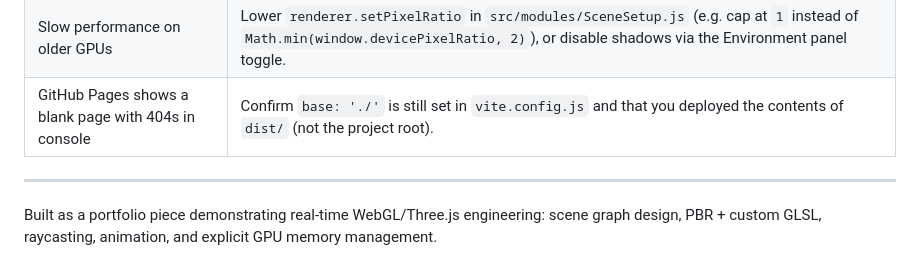
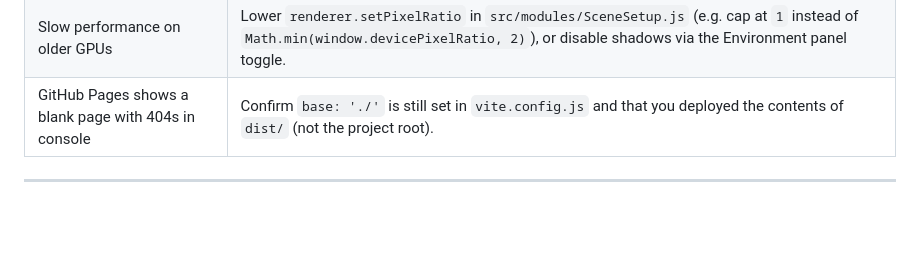
Before and after one commit to DrushtiV/PRISM-Interactive-WebGL-3D-Product-Configurator, a Markdown page: README.md, the part around the change. Drawn GitHub-style; blank space fills up the shorter version.

Commit message:
Revise portfolio description in README
Updated README to remove outdated portfolio description.

```diff
--- a/README.md
+++ b/README.md
@@ -239,5 +239,3 @@ prism-configurator/
 | GitHub Pages shows a blank page with 404s in console | Confirm `base: './'` is still set in `vite.config.js` and that you deployed the contents of `dist/` (not the project root). |
 
 ---
-
-Built as a portfolio piece demonstrating real-time WebGL/Three.js engineering: scene graph design, PBR + custom GLSL, raycasting, animation, and explicit GPU memory management.
```
